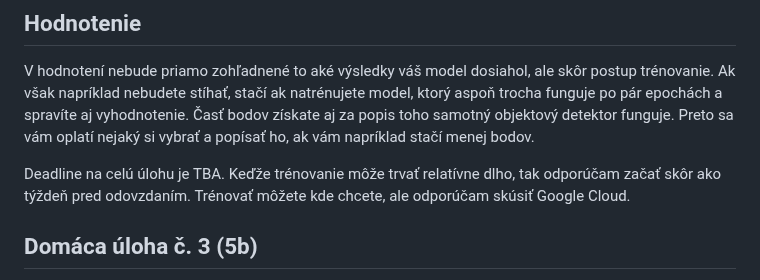
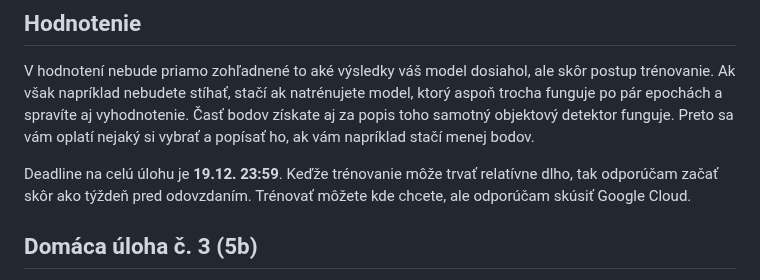
Before and after one commit to kocurvik/edu, a Markdown page: HUPV/README.md, the part around the change. Drawn GitHub-style.

```diff
--- a/HUPV/README.md
+++ b/HUPV/README.md
@@ -133,7 +133,7 @@ Na mail odovzdajte pdf súbor s popisom modelu, prípravy dát, trénovania a vy
 V hodnotení nebude priamo zohľadnené to aké výsledky váš model dosiahol, ale skôr postup trénovanie. Ak však napríklad nebudete stíhať, stačí ak natrénujete model, ktorý aspoň trocha funguje po pár epochách a spravíte aj vyhodnotenie. Časť bodov získate aj za popis toho samotný objektový detektor funguje. Preto sa vám oplatí nejaký si vybrať a popísať ho, ak vám napríklad stačí menej bodov.
 
 
-Deadline na celú úlohu je TBA. Keďže trénovanie môže trvať relatívne dlho, tak odporúčam začať skôr ako týždeň pred odovzdaním. Trénovať môžete kde chcete, ale odporúčam skúsiť Google Cloud.
+Deadline na celú úlohu je **19.12. 23:59**. Keďže trénovanie môže trvať relatívne dlho, tak odporúčam začať skôr ako týždeň pred odovzdaním. Trénovať môžete kde chcete, ale odporúčam skúsiť Google Cloud.
 
 
 ## Domáca úloha č. 3 (5b)
```
